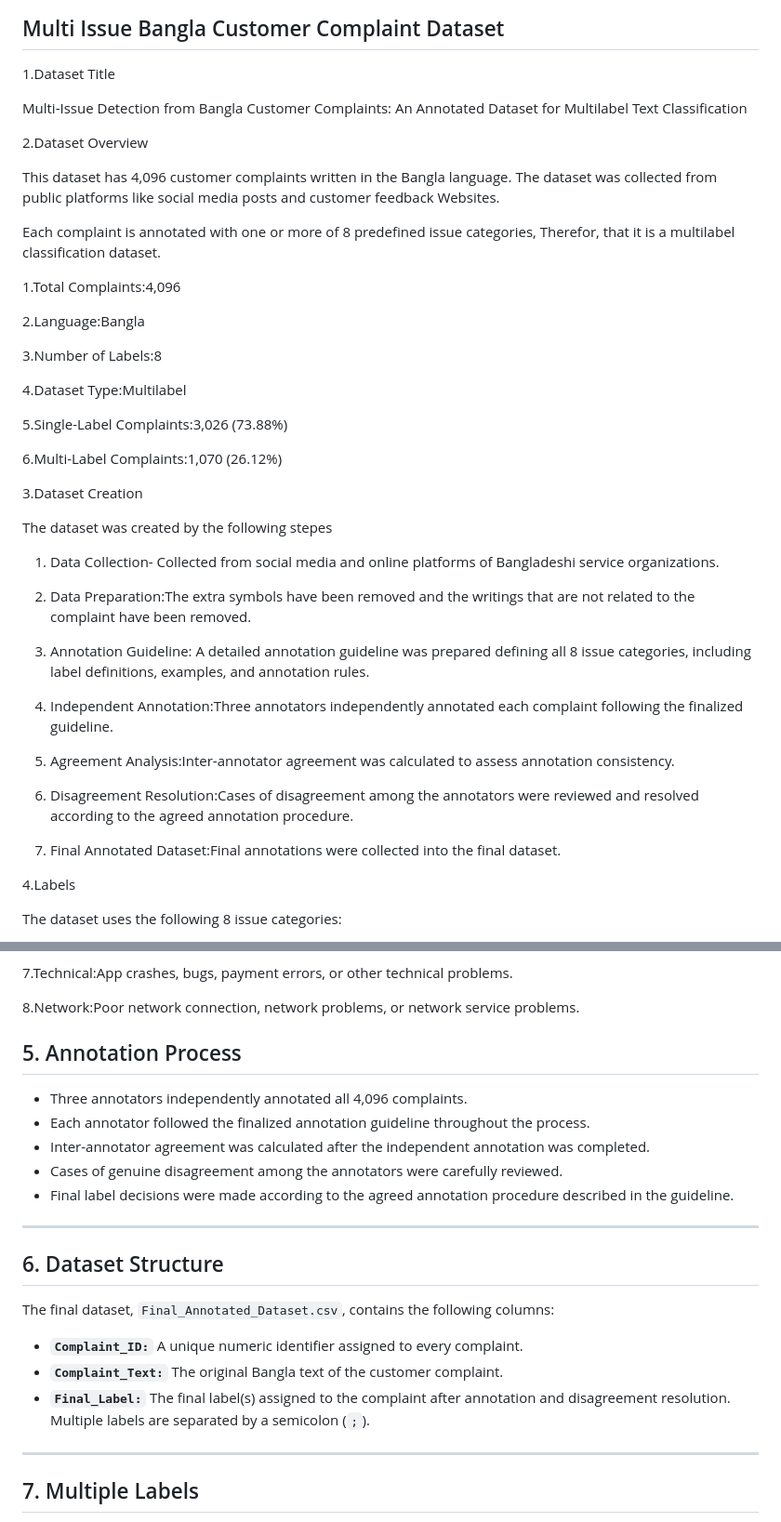
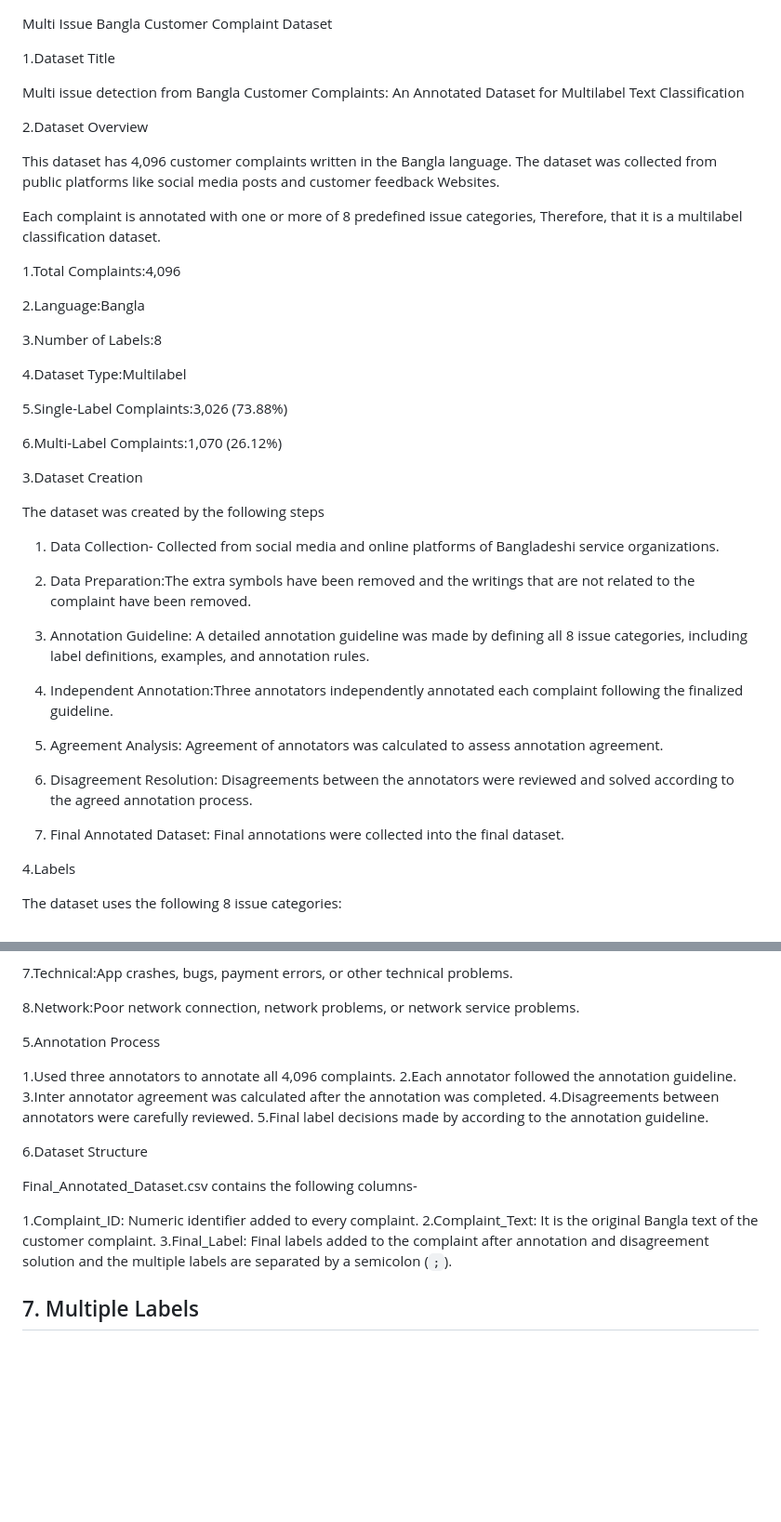
Before and after one commit to oxishtiak/cc, a Markdown page: Readme3.md, 2 parts joined by grey strips. Shown at 93% size. Rendered like a GitHub page; blank space fills up the shorter version.

```diff
--- a/Readme3.md
+++ b/Readme3.md
@@ -1,16 +1,16 @@
 Multi Issue Bangla Customer Complaint Dataset
---
+
 
 1.Dataset Title
 
-Multi-Issue Detection from Bangla Customer Complaints: An Annotated Dataset for Multilabel Text Classification
+Multi issue detection from Bangla Customer Complaints: An Annotated Dataset for Multilabel Text Classification
 
 
 2.Dataset Overview
 
 This dataset has 4,096 customer complaints written in the Bangla language. The dataset was collected from public platforms like social media posts and customer feedback Websites.
 
-Each complaint is annotated with one or more of 8 predefined issue categories, Therefor, that it is  a multilabel classification dataset.
+Each complaint is annotated with one or more of 8 predefined issue categories, Therefore, that it is  a multilabel classification dataset.
 
 1.Total Complaints:4,096
 
@@ -28,21 +28,21 @@ Each complaint is annotated with one or more of 8 predefined issue categories, T
 
 3.Dataset Creation
 
-The dataset was created by the following stepes
+The dataset was created by the following steps
 
 1. Data Collection- Collected from social media and online platforms of Bangladeshi service organizations.
 
 2. Data Preparation:The extra symbols have been removed and the writings that are not related to the complaint have been removed.
 
-3. Annotation Guideline: A detailed annotation guideline was prepared defining all 8 issue categories, including label definitions, examples, and annotation rules.
+3. Annotation Guideline: A detailed annotation guideline was made by defining all 8 issue categories, including label definitions, examples, and annotation rules.
 
 4. Independent Annotation:Three annotators independently annotated each complaint following the finalized guideline.
 
-6. Agreement Analysis:Inter-annotator agreement was calculated to assess annotation consistency.
+6. Agreement Analysis:  Agreement of annotators was calculated to assess annotation agreement.
 
-7. Disagreement Resolution:Cases of disagreement among the annotators were reviewed and resolved according to the agreed annotation procedure.
+7. Disagreement Resolution: Disagreements between the annotators were reviewed and solved according to the agreed annotation process.
 
-8. Final Annotated Dataset:Final annotations were collected into the final dataset.
+8. Final Annotated Dataset: Final annotations were collected into the final dataset.
 
 
 
@@ -68,25 +68,24 @@ The dataset uses the following 8 issue categories:
 8.Network:Poor network connection, network problems, or network service problems.
 
 
-## 5. Annotation Process
+5.Annotation Process
 
-* Three annotators independently annotated all 4,096 complaints.
-* Each annotator followed the finalized annotation guideline throughout the process.
-* Inter-annotator agreement was calculated after the independent annotation was completed.
-* Cases of genuine disagreement among the annotators were carefully reviewed.
-* Final label decisions were made according to the agreed annotation procedure described in the guideline.
+1.Used three annotators to annotate all 4,096 complaints.
+2.Each annotator followed the annotation guideline.
+3.Inter annotator agreement was calculated after the  annotation was completed.
+4.Disagreements between annotators were carefully reviewed.
+5.Final label decisions  made by according to the  annotation guideline.
 
----
 
-## 6. Dataset Structure
+6.Dataset Structure
 
-The final dataset, `Final_Annotated_Dataset.csv`, contains the following columns:
+Final_Annotated_Dataset.csv contains the following columns-
 
-* **`Complaint_ID:`** A unique numeric identifier assigned to every complaint.
-* **`Complaint_Text:`** The original Bangla text of the customer complaint.
-* **`Final_Label:`** The final label(s) assigned to the complaint after annotation and disagreement resolution. Multiple labels are separated by a semicolon (`;`).
+1.Complaint_ID: Numeric identifier added to every complaint.
+2.Complaint_Text: It is the original Bangla text of the customer complaint.
+3.Final_Label: Final labels added to the complaint after annotation and disagreement solution and the multiple labels are separated by a semicolon (`;`).
 
----
+
 
 ## 7. Multiple Labels
 
```
